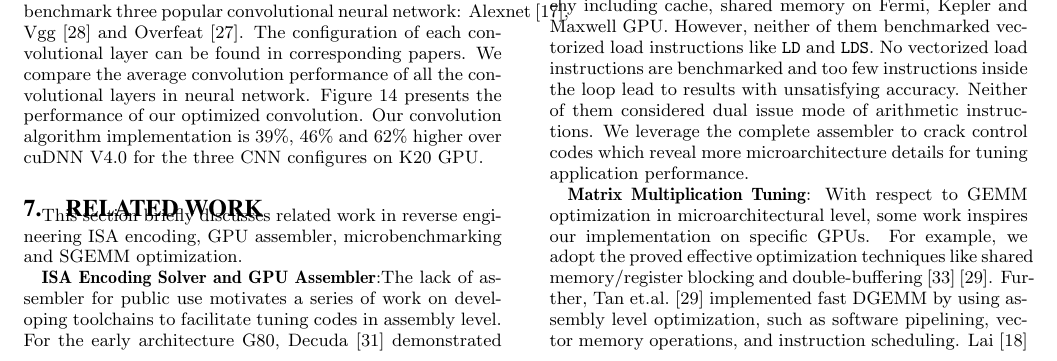
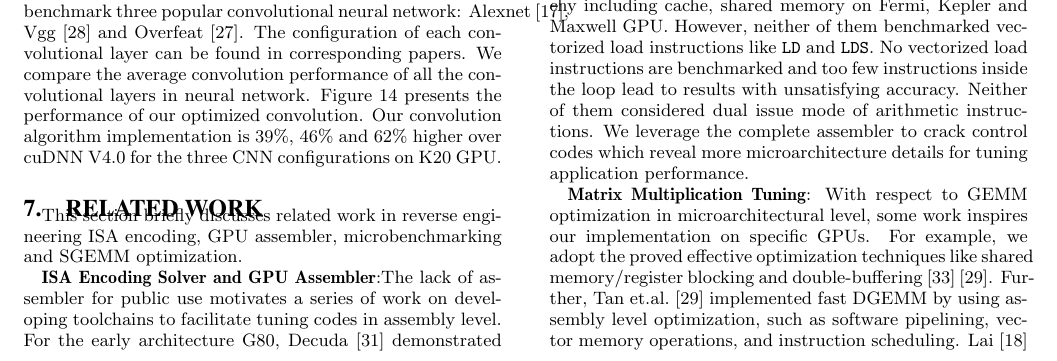
Before and after one commit to fruitfly1026/SGEMM, a LaTeX paper (sgemm.tex, which reads text/discuss.tex): part of page 12 of 15, cut so that both start at the same text. Compiled offline with pdfLaTeX.

Commit message:
Fix spell

```diff
--- a/text/discuss.tex
+++ b/text/discuss.tex
@@ -45,7 +45,7 @@ Overfeat~\cite{sermanet2013overfeat}.  The configuration of each convolutional
 layer can be found in corresponding papers.
 We compare the average convolution performance of all the convolutional layers in neural network.
 Figure~\ref{fig:conv} presents the performance of our optimized convolution. %The maximum convolution performance is 2653 Gflop/s.
-Our convolution algorithm implementation is 39\%, 46\% and 62\% higher over cuDNN V4.0 for the three CNN configures on K20 GPU.
+Our convolution algorithm implementation is 39\%, 46\% and 62\% higher over cuDNN V4.0 for the three CNN configurations on K20 GPU.
 
 \begin{figure}[htbp]
 \begin{center}
```
